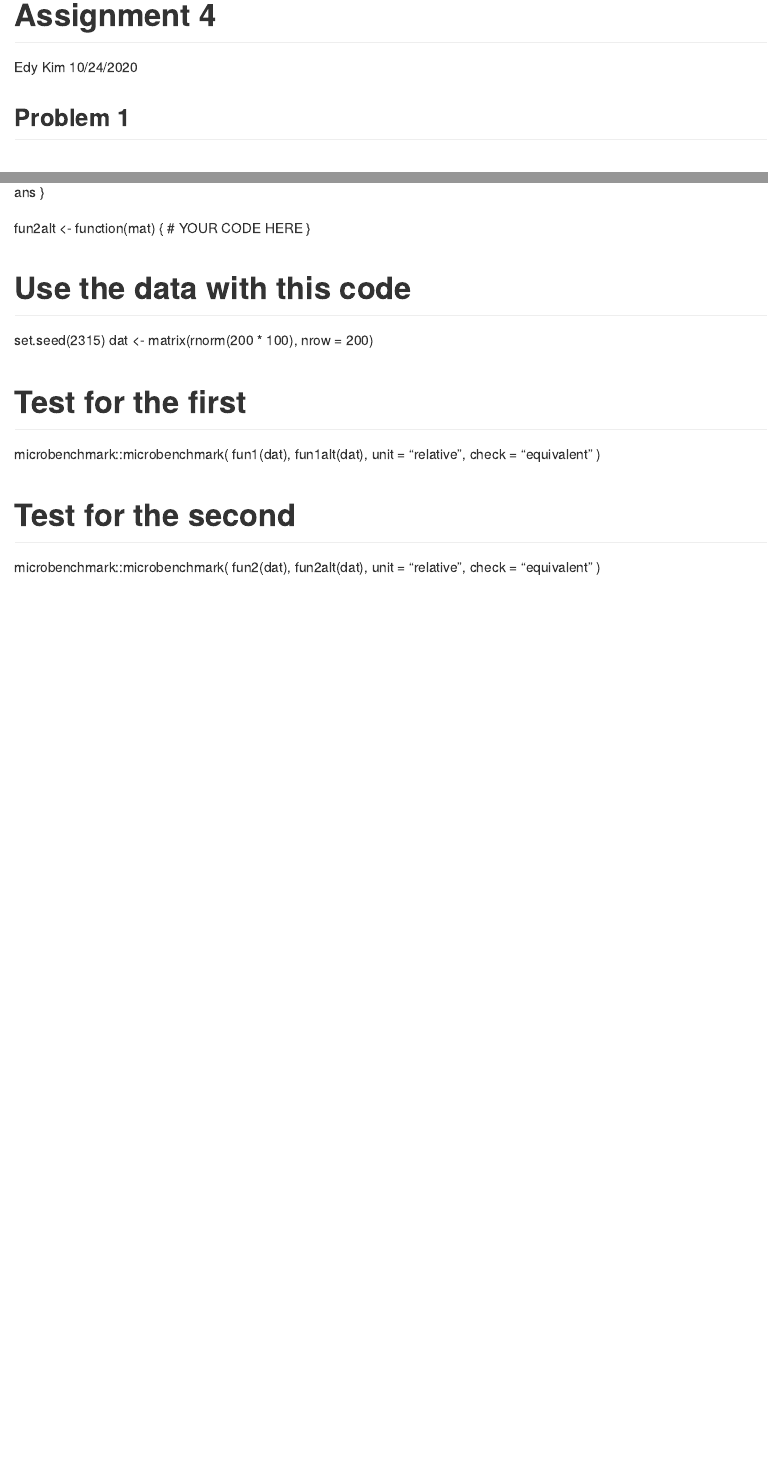
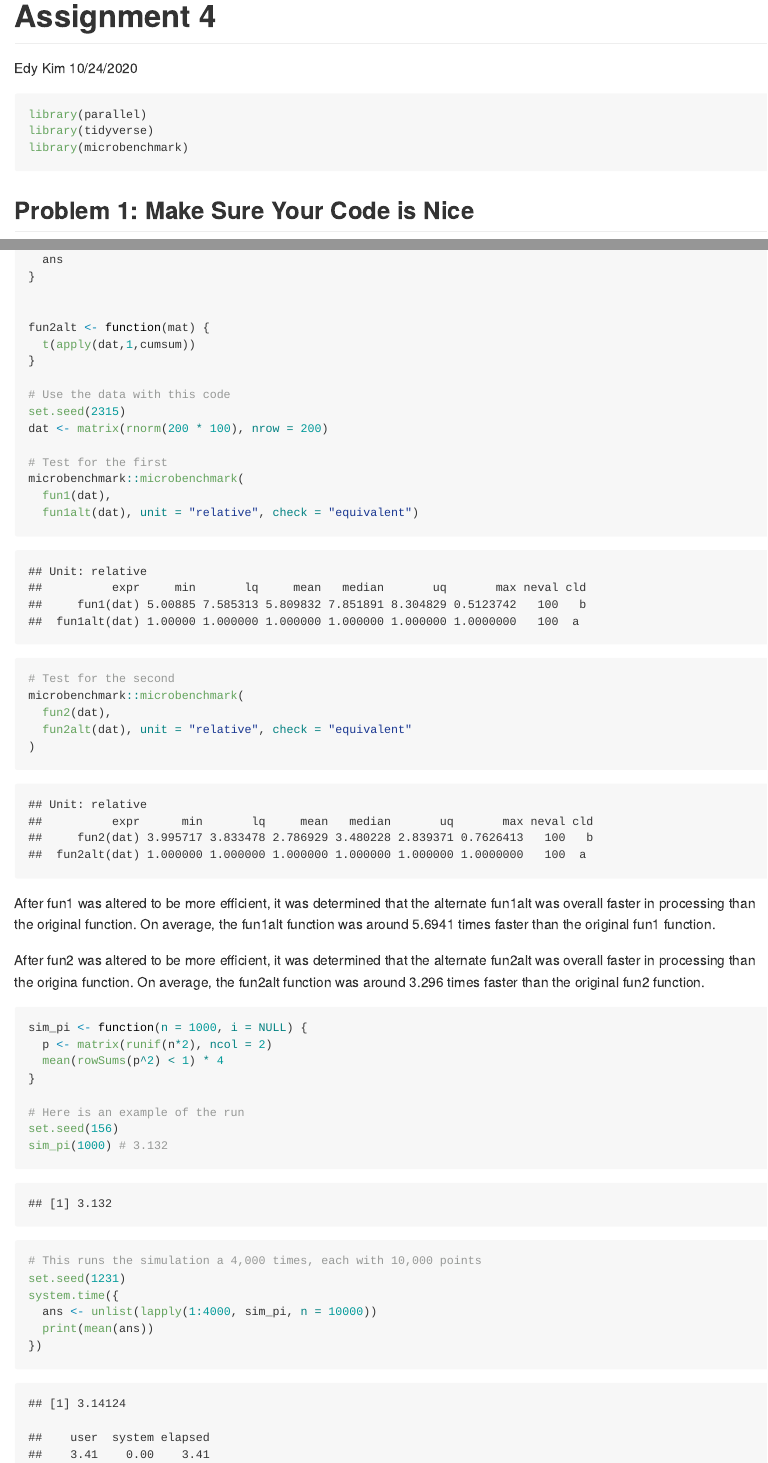
Before and after one commit to eshkim1021/PM-566-HW-4, an R Markdown document (README.Rmd): the page in a window 1100 px wide, from its top, and a second part further down, joined at a grey line. The pictures show the output file README.md that the author committed with the source, drawn offline in the style of GitHub.

Commit message:
Finish Q1

`````diff
--- a/README.Rmd
+++ b/README.Rmd
@@ -5,5 +5,10 @@ date: "10/24/2020"
 output: github_document
 ---
 
-## Problem 1
+```{r, message = FALSE}
+library(parallel)
+library(tidyverse)
+library(microbenchmark)
+```
 
+## Problem 1: Make Sure Your Code is Nice
@@ -37,7 +45,6 @@ fun2 <- function(mat) {
 fun2alt <- function(mat) {
-  # YOUR CODE HERE
+  t(apply(dat,1,cumsum))
 }
-
 
 # Use the data with this code
 set.seed(2315)
@@ -46,11 +53,35 @@ dat <- matrix(rnorm(200 * 100), nrow = 200)
 # Test for the first
 microbenchmark::microbenchmark(
   fun1(dat),
-  fun1alt(dat), unit = “relative”, check = “equivalent”
-)
+  fun1alt(dat), unit = "relative", check = "equivalent")
 
 # Test for the second
 microbenchmark::microbenchmark(
   fun2(dat),
-  fun2alt(dat), unit = “relative”, check = “equivalent”
+  fun2alt(dat), unit = "relative", check = "equivalent"
 )
+
+```
+
+After fun1 was altered to be more efficient, it was determined that the alternate fun1alt was overall faster in processing than the original function. On average, the fun1alt function was around 5.6941 times faster than the original fun1 function.
+
+After fun2 was altered to be more efficient, it was determined that the alternate fun2alt was overall faster in processing than the origina function. On average, the fun2alt function was around 3.296 times faster than the original fun2 function.
+
+
+```{r}
+sim_pi <- function(n = 1000, i = NULL) {
+  p <- matrix(runif(n*2), ncol = 2)
+  mean(rowSums(p^2) < 1) * 4
+}
+
+# Here is an example of the run
+set.seed(156)
+sim_pi(1000) # 3.132
+
+# This runs the simulation a 4,000 times, each with 10,000 points
+set.seed(1231)
+system.time({
+  ans <- unlist(lapply(1:4000, sim_pi, n = 10000))
+  print(mean(ans))
+})
+````
`````
Also changed, not shown: README.md, README.Rmd (13 more changed lines).
